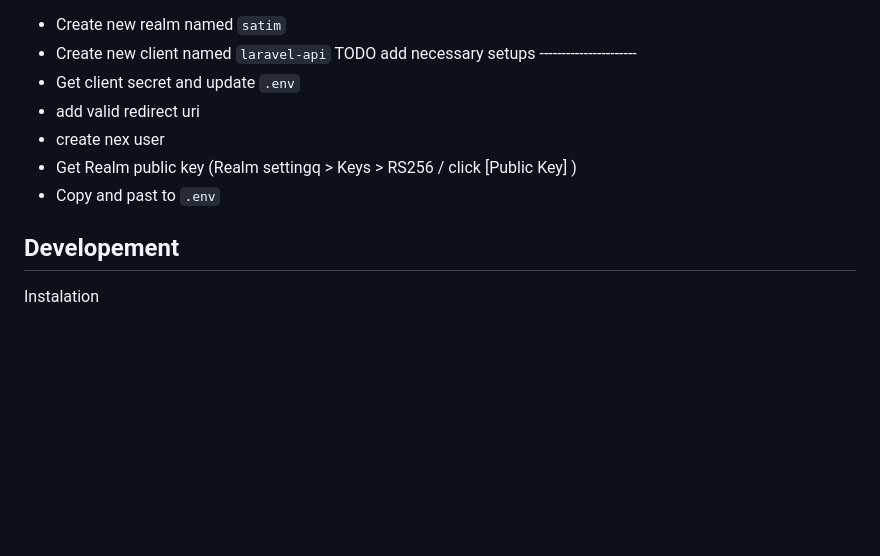
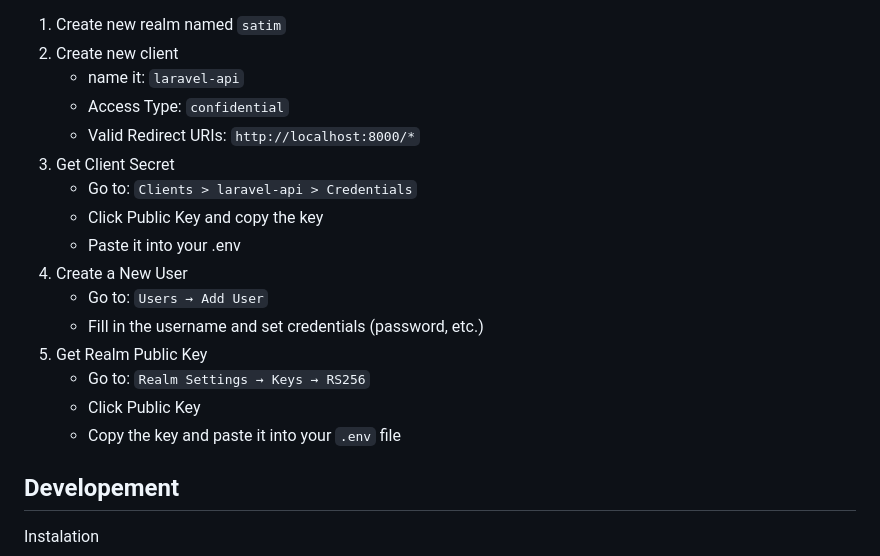
Before and after one commit to deploily/satim-api-emulator, a Markdown page: README.md, the part around the change printed below. GitHub-like rendering; blank space fills up the shorter version.

```diff
--- a/README.md
+++ b/README.md
@@ -28,12 +50,23 @@ Connect to [http://localhost:8080](http://localhost:8080)
 Credentials `admin` / `admin`
-- Create new realm named `satim`
-- Create new client named `laravel-api`
-TODO add necessary setups ----------------------
-- Get client secret and update `.env`
-- add valid redirect uri
-- create nex user
-- Get Realm public key (Realm settingq > Keys > RS256 / click [Public Key] )
-- Copy and past to `.env`
+
+
+1. Create new realm named `satim`
+2. Create new client
+    - name it: `laravel-api`
+    - Access Type: `confidential`
+    - Valid Redirect URIs: `http://localhost:8000/*`
+3. Get Client Secret
+    - Go to: `Clients > laravel-api > Credentials`
+    - Click Public Key and copy the key
+    - Paste it into your .env
+4. Create a New User
+    - Go to: `Users → Add User`
+    - Fill in the username and set credentials (password, etc.)
+5. Get Realm Public Key
+    - Go to: `Realm Settings → Keys → RS256`
+    - Click Public Key
+    - Copy the key and paste it into your `.env` file
+
 
 ## Developement
 
```
Also changed, not shown: other parts of README.md (+27 -5 lines), docs/devcontainer-rebuild.png (added), docs/vscode-remote-container.png (added).
